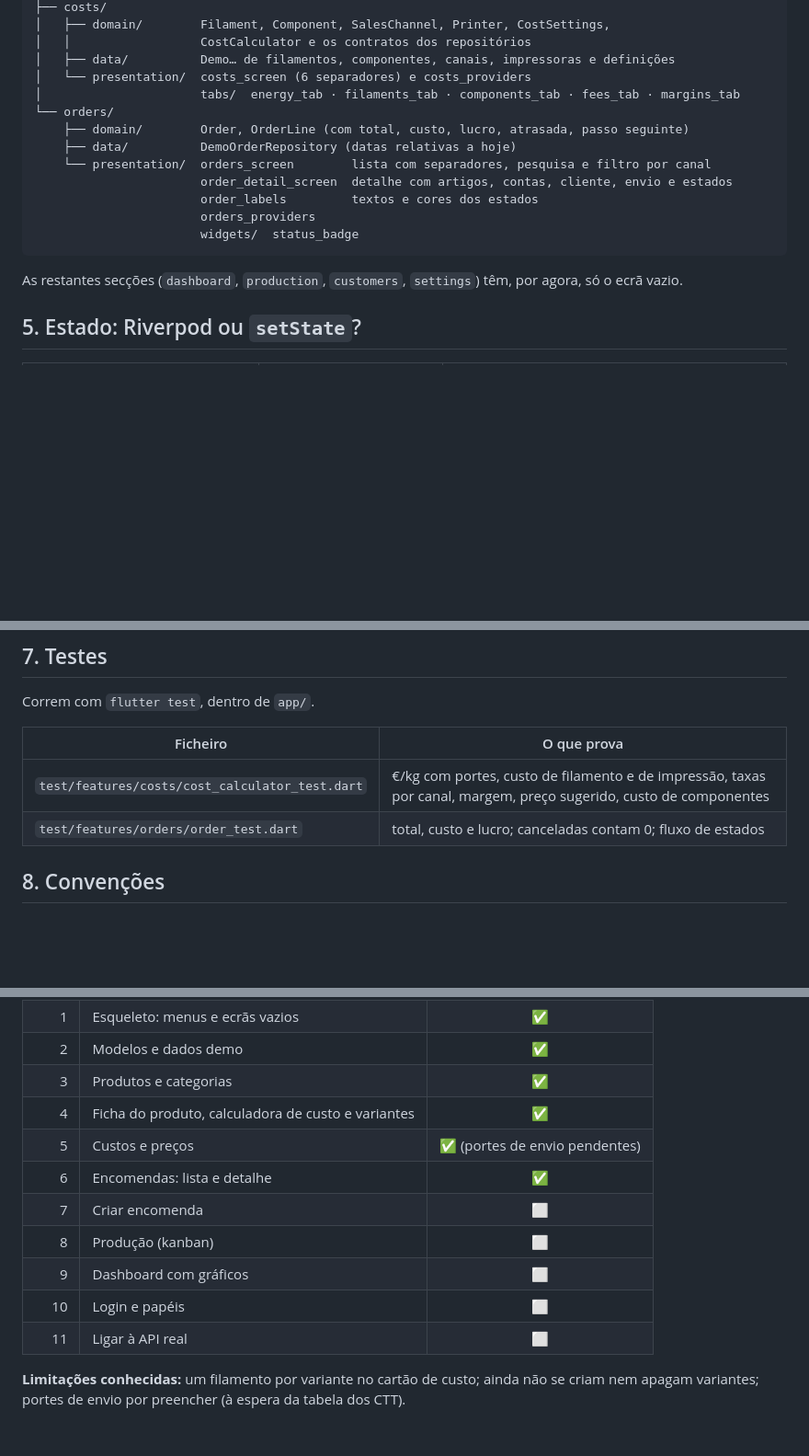
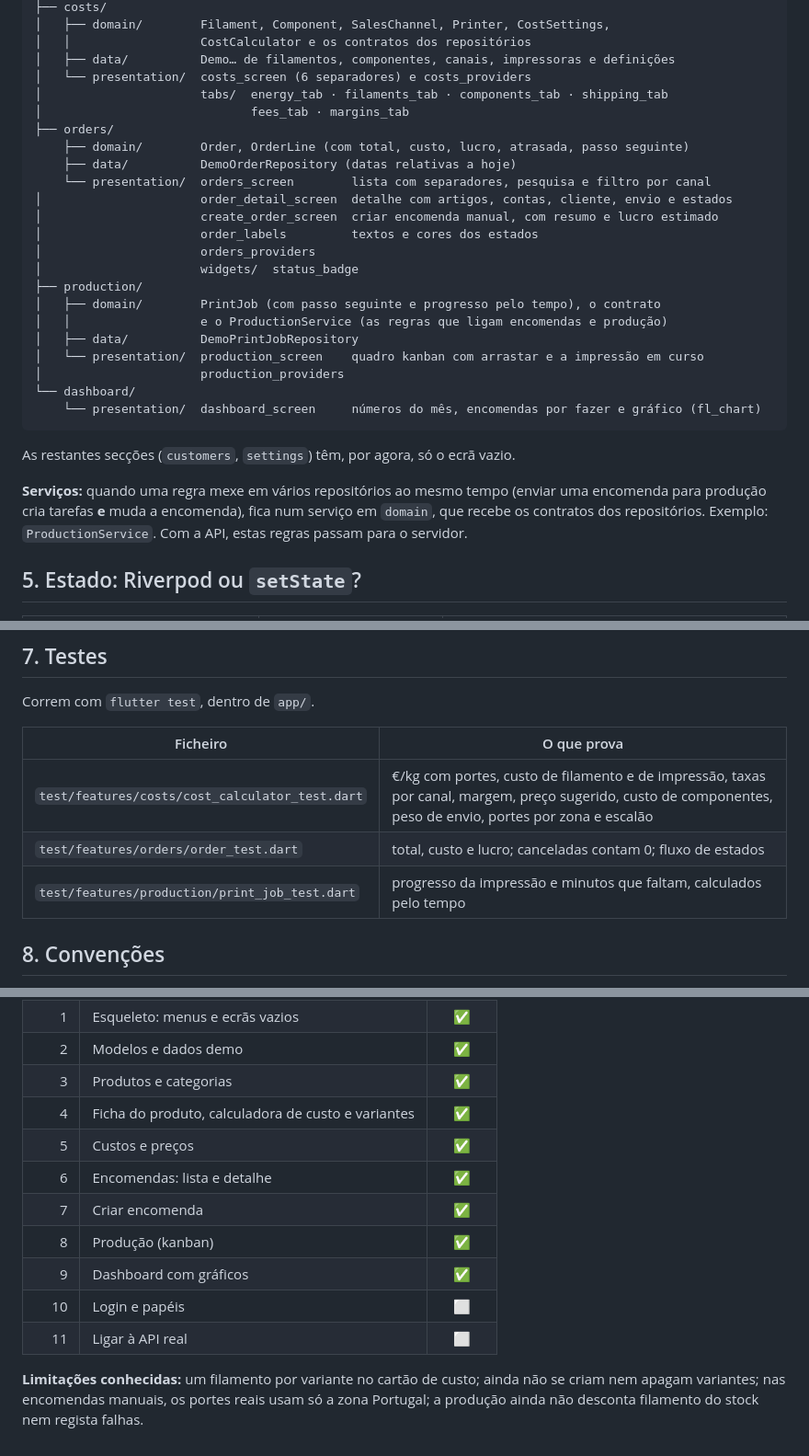
Before and after one commit to rsflecha/cubico_backoffice, a Markdown page: docs/architecture.md, 3 parts joined by grey strips. Shown at 92% size. Rendered like a GitHub page; blank space fills up the shorter version.

````diff
--- a/docs/architecture.md
+++ b/docs/architecture.md
@@ -76,18 +76,30 @@ features/
 │   │                  CostCalculator e os contratos dos repositórios
 │   ├── data/          Demo… de filamentos, componentes, canais, impressoras e definições
 │   └── presentation/  costs_screen (6 separadores) e costs_providers
-│                      tabs/  energy_tab · filaments_tab · components_tab · fees_tab · margins_tab
-└── orders/
+│                      tabs/  energy_tab · filaments_tab · components_tab · shipping_tab
+│                             fees_tab · margins_tab
+├── orders/
     ├── domain/        Order, OrderLine (com total, custo, lucro, atrasada, passo seguinte)
     ├── data/          DemoOrderRepository (datas relativas a hoje)
     └── presentation/  orders_screen        lista com separadores, pesquisa e filtro por canal
-                       order_detail_screen  detalhe com artigos, contas, cliente, envio e estados
-                       order_labels         textos e cores dos estados
-                       orders_providers
-                       widgets/  status_badge
+│                      order_detail_screen  detalhe com artigos, contas, cliente, envio e estados
+│                      create_order_screen  criar encomenda manual, com resumo e lucro estimado
+│                      order_labels         textos e cores dos estados
+│                      orders_providers
+│                      widgets/  status_badge
+├── production/
+│   ├── domain/        PrintJob (com passo seguinte e progresso pelo tempo), o contrato
+│   │                  e o ProductionService (as regras que ligam encomendas e produção)
+│   ├── data/          DemoPrintJobRepository
+│   └── presentation/  production_screen    quadro kanban com arrastar e a impressão em curso
+│                      production_providers
+└── dashboard/
+    └── presentation/  dashboard_screen     números do mês, encomendas por fazer e gráfico (fl_chart)
 ```
 
-As restantes secções (`dashboard`, `production`, `customers`, `settings`) têm, por agora, só o ecrã vazio.
+As restantes secções (`customers`, `settings`) têm, por agora, só o ecrã vazio.
+
+**Serviços:** quando uma regra mexe em vários repositórios ao mesmo tempo (enviar uma encomenda para produção cria tarefas **e** muda a encomenda), fica num serviço em `domain`, que recebe os contratos dos repositórios. Exemplo: `ProductionService`. Com a API, estas regras passam para o servidor.
 
 ## 5. Estado: Riverpod ou `setState`?
 
@@ -124,8 +136,9 @@ Correm com `flutter test`, dentro de `app/`.
 
 | Ficheiro | O que prova |
 |---|---|
-| `test/features/costs/cost_calculator_test.dart` | €/kg com portes, custo de filamento e de impressão, taxas por canal, margem, preço sugerido, custo de componentes |
+| `test/features/costs/cost_calculator_test.dart` | €/kg com portes, custo de filamento e de impressão, taxas por canal, margem, preço sugerido, custo de componentes, peso de envio, portes por zona e escalão |
 | `test/features/orders/order_test.dart` | total, custo e lucro; canceladas contam 0; fluxo de estados |
+| `test/features/production/print_job_test.dart` | progresso da impressão e minutos que faltam, calculados pelo tempo |
 
 ## 8. Convenções
 
@@ -146,12 +159,12 @@ Correm com `flutter test`, dentro de `app/`.
 | 2 | Modelos e dados demo | ✅ |
 | 3 | Produtos e categorias | ✅ |
 | 4 | Ficha do produto, calculadora de custo e variantes | ✅ |
-| 5 | Custos e preços | ✅ (portes de envio pendentes) |
+| 5 | Custos e preços | ✅ |
 | 6 | Encomendas: lista e detalhe | ✅ |
-| 7 | Criar encomenda | ⬜ |
-| 8 | Produção (kanban) | ⬜ |
-| 9 | Dashboard com gráficos | ⬜ |
+| 7 | Criar encomenda | ✅ |
+| 8 | Produção (kanban) | ✅ |
+| 9 | Dashboard com gráficos | ✅ |
 | 10 | Login e papéis | ⬜ |
 | 11 | Ligar à API real | ⬜ |
 
-**Limitações conhecidas:** um filamento por variante no cartão de custo; ainda não se criam nem apagam variantes; portes de envio por preencher (à espera da tabela dos CTT).
+**Limitações conhecidas:** um filamento por variante no cartão de custo; ainda não se criam nem apagam variantes; nas encomendas manuais, os portes reais usam só a zona Portugal; a produção ainda não desconta filamento do stock nem regista falhas.
````
Also changed, not shown: other parts of docs/architecture.md (+2 -2 lines), README.md (+17 -2 lines), docs/cubico-backoffice.md (+5 -4 lines).
